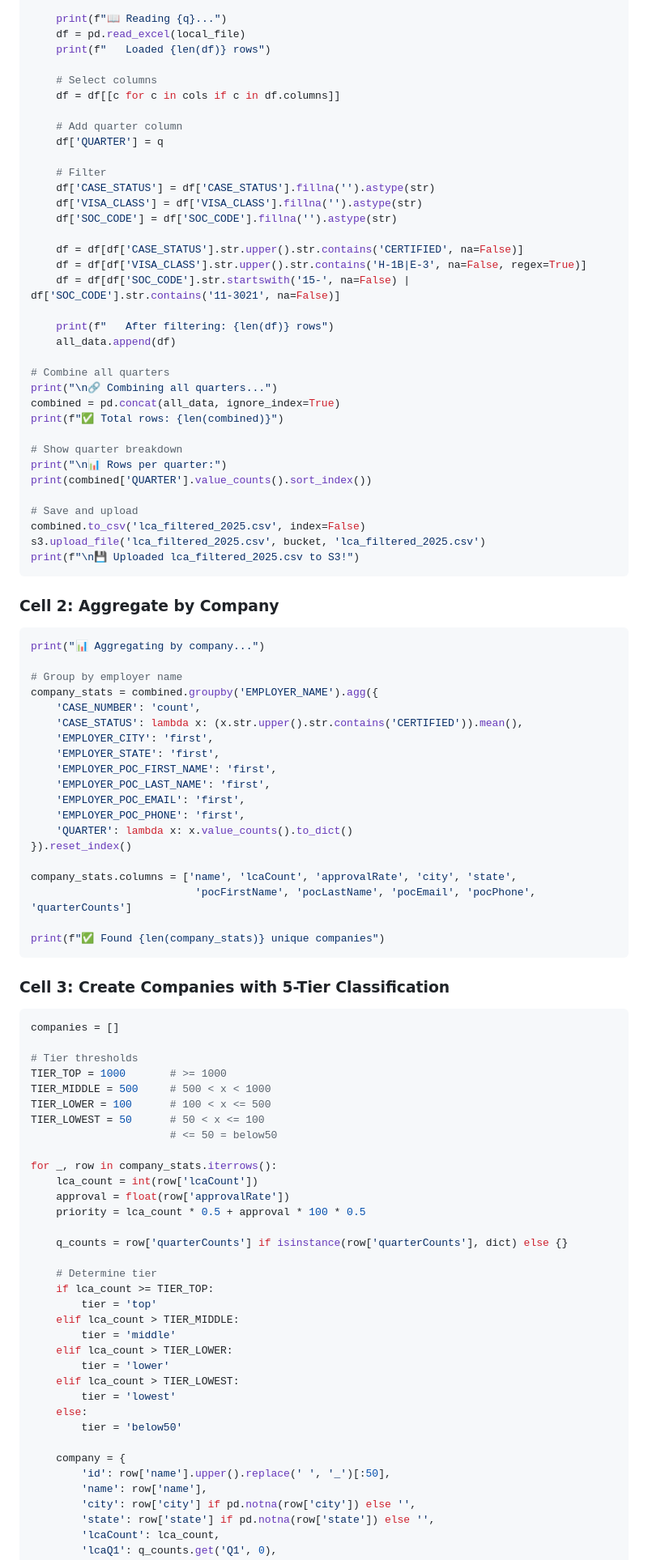
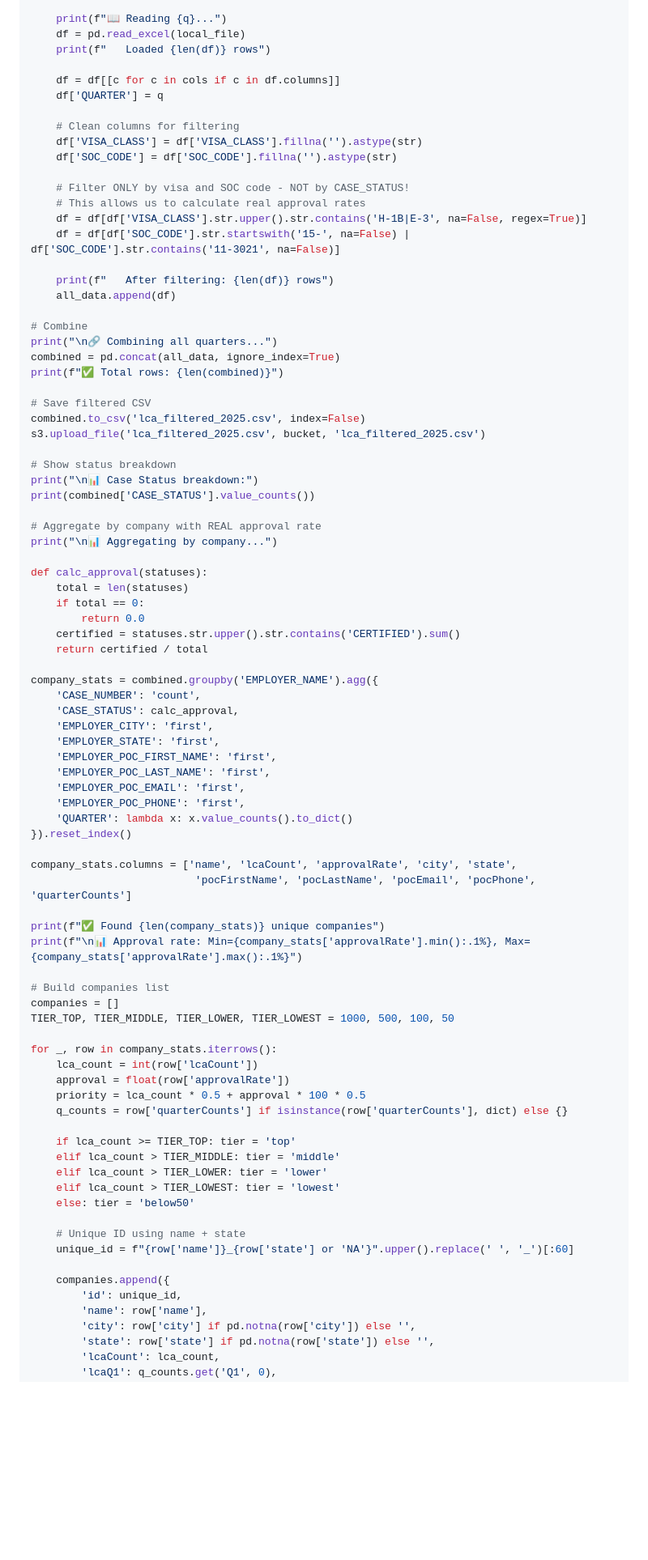
Before and after one commit to VanGoghCode/Final-Destination, a Markdown page: docs/module-1-dol-parser.md, the part around one of its changes. Shown at 81% size. Rendered like a GitHub page; blank space fills up the shorter version.

````diff
--- a/docs/module-1-dol-parser.md
+++ b/docs/module-1-dol-parser.md
@@ -50,48 +51,47 @@ for q in quarters:
     df = pd.read_excel(local_file)
     print(f"   Loaded {len(df)} rows")
 
-    # Select columns
     df = df[[c for c in cols if c in df.columns]]
-
-    # Add quarter column
     df['QUARTER'] = q
 
-    # Filter
-    df['CASE_STATUS'] = df['CASE_STATUS'].fillna('').astype(str)
+    # Clean columns for filtering
     df['VISA_CLASS'] = df['VISA_CLASS'].fillna('').astype(str)
     df['SOC_CODE'] = df['SOC_CODE'].fillna('').astype(str)
 
-    df = df[df['CASE_STATUS'].str.upper().str.contains('CERTIFIED', na=False)]
+    # Filter ONLY by visa and SOC code - NOT by CASE_STATUS!
+    # This allows us to calculate real approval rates
     df = df[df['VISA_CLASS'].str.upper().str.contains('H-1B|E-3', na=False, regex=True)]
     df = df[df['SOC_CODE'].str.startswith('15-', na=False) | df['SOC_CODE'].str.contains('11-3021', na=False)]
 
     print(f"   After filtering: {len(df)} rows")
     all_data.append(df)
 
-# Combine all quarters
+# Combine
 print("\n🔗 Combining all quarters...")
 combined = pd.concat(all_data, ignore_index=True)
 print(f"✅ Total rows: {len(combined)}")
 
-# Show quarter breakdown
-print("\n📊 Rows per quarter:")
-print(combined['QUARTER'].value_counts().sort_index())
-
-# Save and upload
+# Save filtered CSV
 combined.to_csv('lca_filtered_2025.csv', index=False)
 s3.upload_file('lca_filtered_2025.csv', bucket, 'lca_filtered_2025.csv')
-print(f"\n💾 Uploaded lca_filtered_2025.csv to S3!")
-```
 
-### Cell 2: Aggregate by Company
+# Show status breakdown
+print("\n📊 Case Status breakdown:")
+print(combined['CASE_STATUS'].value_counts())
 
-```python
-print("📊 Aggregating by company...")
+# Aggregate by company with REAL approval rate
+print("\n📊 Aggregating by company...")
 
-# Group by employer name
+def calc_approval(statuses):
+    total = len(statuses)
+    if total == 0:
+        return 0.0
+    certified = statuses.str.upper().str.contains('CERTIFIED').sum()
+    return certified / total
+
 company_stats = combined.groupby('EMPLOYER_NAME').agg({
     'CASE_NUMBER': 'count',
-    'CASE_STATUS': lambda x: (x.str.upper().str.contains('CERTIFIED')).mean(),
+    'CASE_STATUS': calc_approval,
     'EMPLOYER_CITY': 'first',
     'EMPLOYER_STATE': 'first',
     'EMPLOYER_POC_FIRST_NAME': 'first',
@@ -105,41 +105,29 @@ company_stats.columns = ['name', 'lcaCount', 'approvalRate', 'city', 'state',
                           'pocFirstName', 'pocLastName', 'pocEmail', 'pocPhone', 'quarterCounts']
 
 print(f"✅ Found {len(company_stats)} unique companies")
-```
+print(f"\n📊 Approval rate: Min={company_stats['approvalRate'].min():.1%}, Max={company_stats['approvalRate'].max():.1%}")
 
-### Cell 3: Create Companies with 5-Tier Classification
-
-```python
+# Build companies list
 companies = []
-
-# Tier thresholds
-TIER_TOP = 1000       # >= 1000
-TIER_MIDDLE = 500     # 500 < x < 1000
-TIER_LOWER = 100      # 100 < x <= 500
-TIER_LOWEST = 50      # 50 < x <= 100
-                      # <= 50 = below50
+TIER_TOP, TIER_MIDDLE, TIER_LOWER, TIER_LOWEST = 1000, 500, 100, 50
 
 for _, row in company_stats.iterrows():
     lca_count = int(row['lcaCount'])
     approval = float(row['approvalRate'])
     priority = lca_count * 0.5 + approval * 100 * 0.5
-
     q_counts = row['quarterCounts'] if isinstance(row['quarterCounts'], dict) else {}
 
-    # Determine tier
-    if lca_count >= TIER_TOP:
-        tier = 'top'
-    elif lca_count > TIER_MIDDLE:
-        tier = 'middle'
-    elif lca_count > TIER_LOWER:
-        tier = 'lower'
-    elif lca_count > TIER_LOWEST:
-        tier = 'lowest'
-    else:
-        tier = 'below50'
+    if lca_count >= TIER_TOP: tier = 'top'
+    elif lca_count > TIER_MIDDLE: tier = 'middle'
+    elif lca_count > TIER_LOWER: tier = 'lower'
+    elif lca_count > TIER_LOWEST: tier = 'lowest'
+    else: tier = 'below50'
 
-    company = {
-        'id': row['name'].upper().replace(' ', '_')[:50],
+    # Unique ID using name + state
+    unique_id = f"{row['name']}_{row['state'] or 'NA'}".upper().replace(' ', '_')[:60]
+
+    companies.append({
+        'id': unique_id,
         'name': row['name'],
         'city': row['city'] if pd.notna(row['city']) else '',
         'state': row['state'] if pd.notna(row['state']) else '',
````
Also changed, not shown: other parts of docs/module-1-dol-parser.md (+16 -49 lines).
